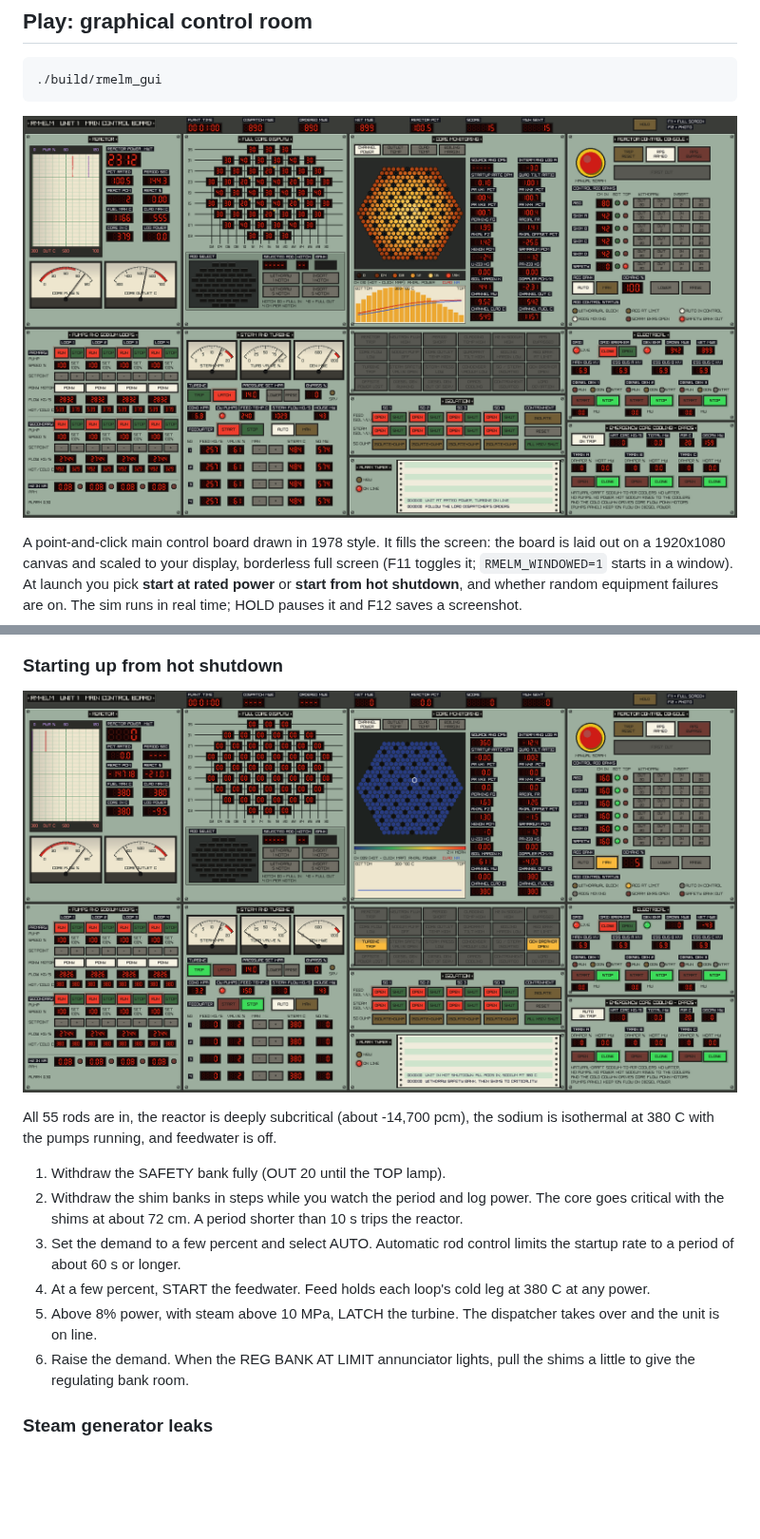
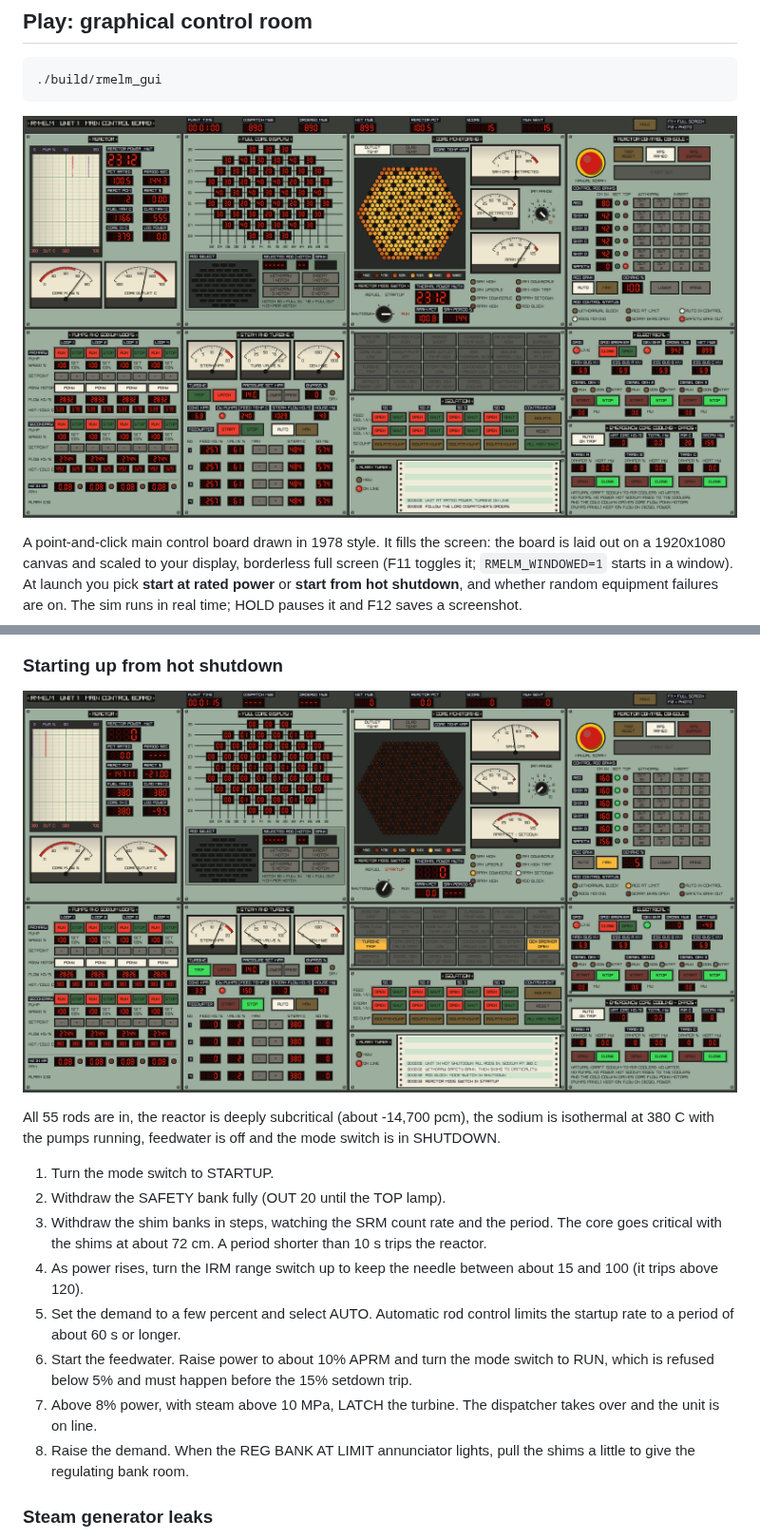
Before and after one commit to scriptdoge3/RM-ELM, a Markdown page: README.md, 2 parts joined by grey strips. Shown at 95% size. GitHub-like rendering; pictures changed too: docs/gui.png, docs/gui_hot.png; blank space fills up the shorter version.

```diff
--- a/README.md
+++ b/README.md
@@ -122,20 +127,24 @@ green = stopped/open.
 ![Hot shutdown: all rods in, sodium at 380 C](docs/gui_hot.png)
 
 All 55 rods are in, the reactor is deeply subcritical (about -14,700 pcm),
-the sodium is isothermal at 380 C with the pumps running, and feedwater is
-off.
+the sodium is isothermal at 380 C with the pumps running, feedwater is off
+and the mode switch is in SHUTDOWN.
 
-1. Withdraw the SAFETY bank fully (OUT 20 until the TOP lamp).
-2. Withdraw the shim banks in steps while you watch the period and log power.
-   The core goes critical with the shims at about 72 cm. A period shorter
-   than 10 s trips the reactor.
-3. Set the demand to a few percent and select AUTO. Automatic rod control
+1. Turn the mode switch to STARTUP.
+2. Withdraw the SAFETY bank fully (OUT 20 until the TOP lamp).
+3. Withdraw the shim banks in steps, watching the SRM count rate and the
+   period. The core goes critical with the shims at about 72 cm. A period
+   shorter than 10 s trips the reactor.
+4. As power rises, turn the IRM range switch up to keep the needle between
+   about 15 and 100 (it trips above 120).
+5. Set the demand to a few percent and select AUTO. Automatic rod control
    limits the startup rate to a period of about 60 s or longer.
-4. At a few percent, START the feedwater. Feed holds each loop's cold leg at
-   380 C at any power.
-5. Above 8% power, with steam above 10 MPa, LATCH the turbine. The
+6. Start the feedwater. Raise power to about 10% APRM and turn the mode
+   switch to RUN, which is refused below 5% and must happen before the 15%
+   setdown trip.
+7. Above 8% power, with steam above 10 MPa, LATCH the turbine. The
    dispatcher takes over and the unit is on line.
-6. Raise the demand. When the REG BANK AT LIMIT annunciator lights, pull the
+8. Raise the demand. When the REG BANK AT LIMIT annunciator lights, pull the
    shims a little to give the regulating bank room.
 
 ### Steam generator leaks
```
Also changed, not shown: other parts of README.md (+25 -16 lines), docs/gui_coremap.png, 5 other files.
